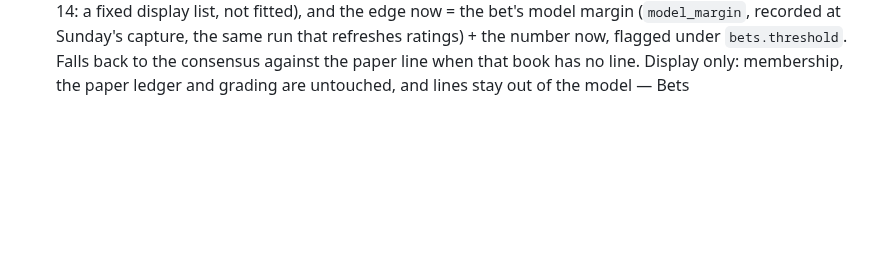
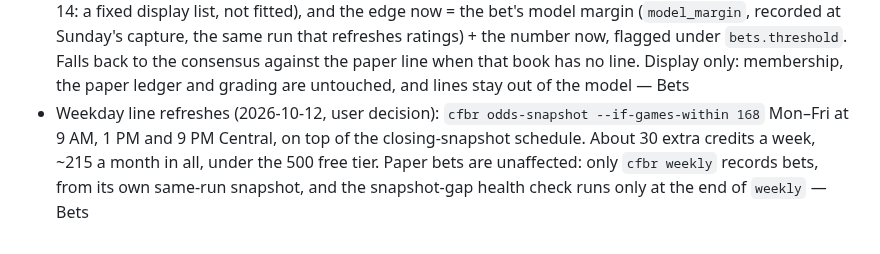
Before and after one commit to abtreece/cfbr, a Markdown page: DECISIONS.md, the part around the change. Rendered like a GitHub page; blank space fills up the shorter version.

```diff
--- a/DECISIONS.md
+++ b/DECISIONS.md
@@ -170,3 +170,4 @@ One line each: decision — reason — phase.
 - T3 shortlist (tracked test, same metric, minimum and decision point as T1/T2): in = the shortlist under the reference book set `bets.pricing_books` (DraftKings, FanDuel, bet365); out = every other paper bet. Keep publishing the shortlist if the CLV gap (in − out) has a 95% CI above 0; otherwise the page says it hasn't beaten the full list and it's reconsidered. A third test despite "only two": it monitors a product published now rather than proposing a bet rule, and its in-group is mostly T1 ∩ T2, so read it alongside them, not as independent evidence — Bets
 - Shortlist book choice: viewers pick their books from the non-offshore books (`bets.selectable_books`); no choice means the reference set, so the default view is exactly T3's in-group. The choice lives in a cookie because the site has no accounts; it stands in for a saved preference, and `web/access.py:viewer_books(request, bets)` is the only code that knows where it comes from, so accounts can replace it there alone — Bets
 - Shortlist line moves (2026-10-12, user request): under each open shortlist pick, the pick's own book in the newest Odds API snapshot (`book_lines.parquet`, written with the site's line refresh) against the number shown at capture, from the bettor's side: better/worse/unchanged, its price, key numbers crossed (3, 7, 10, 14: a fixed display list, not fitted), and the edge now = the bet's model margin (`model_margin`, recorded at Sunday's capture, the same run that refreshes ratings) + the number now, flagged under `bets.threshold`. Falls back to the consensus against the paper line when that book has no line. Display only: membership, the paper ledger and grading are untouched, and lines stay out of the model — Bets
+- Weekday line refreshes (2026-10-12, user decision): `cfbr odds-snapshot --if-games-within 168` Mon–Fri at 9 AM, 1 PM and 9 PM Central, on top of the closing-snapshot schedule. About 30 extra credits a week, ~215 a month in all, under the 500 free tier. Paper bets are unaffected: only `cfbr weekly` records bets, from its own same-run snapshot, and the snapshot-gap health check runs only at the end of `weekly` — Bets
```
Also changed, not shown: README.md (+9 -6 lines).
